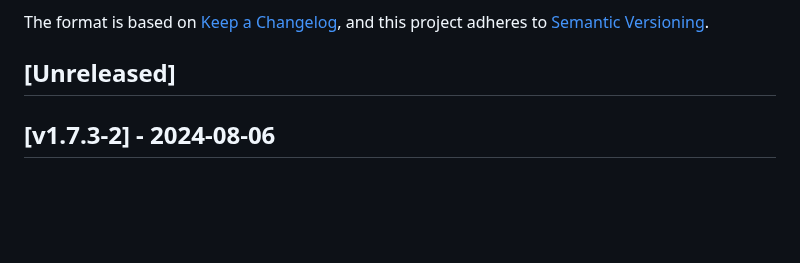
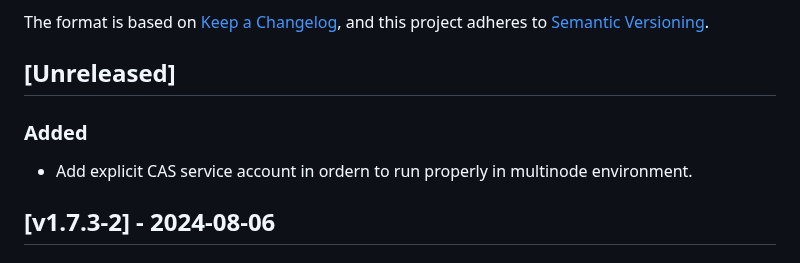
Before and after one commit to cloudogu/smeagol, a Markdown page: CHANGELOG.md, the part around the change. Rendered like a GitHub page; blank space fills up the shorter version.

Commit message:
#224 Add changelog entry

```diff
--- a/CHANGELOG.md
+++ b/CHANGELOG.md
@@ -6,6 +6,8 @@ The format is based on [Keep a Changelog](https://keepachangelog.com/en/1.0.0/),
 and this project adheres to [Semantic Versioning](https://semver.org/spec/v2.0.0.html).
 
 ## [Unreleased]
+### Added
+- Add explicit CAS service account in ordern to run properly in multinode environment.
 
 ## [v1.7.3-2] - 2024-08-06
 ### Changed
```
